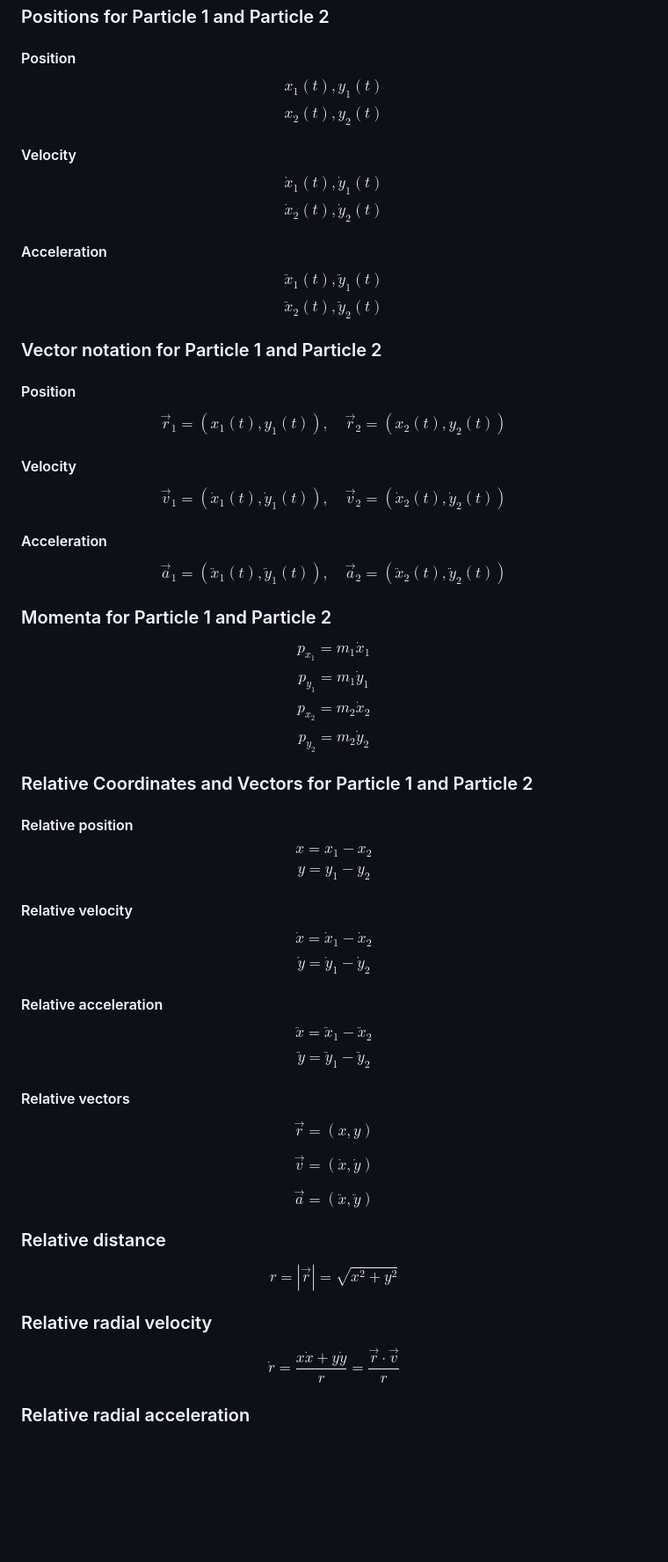
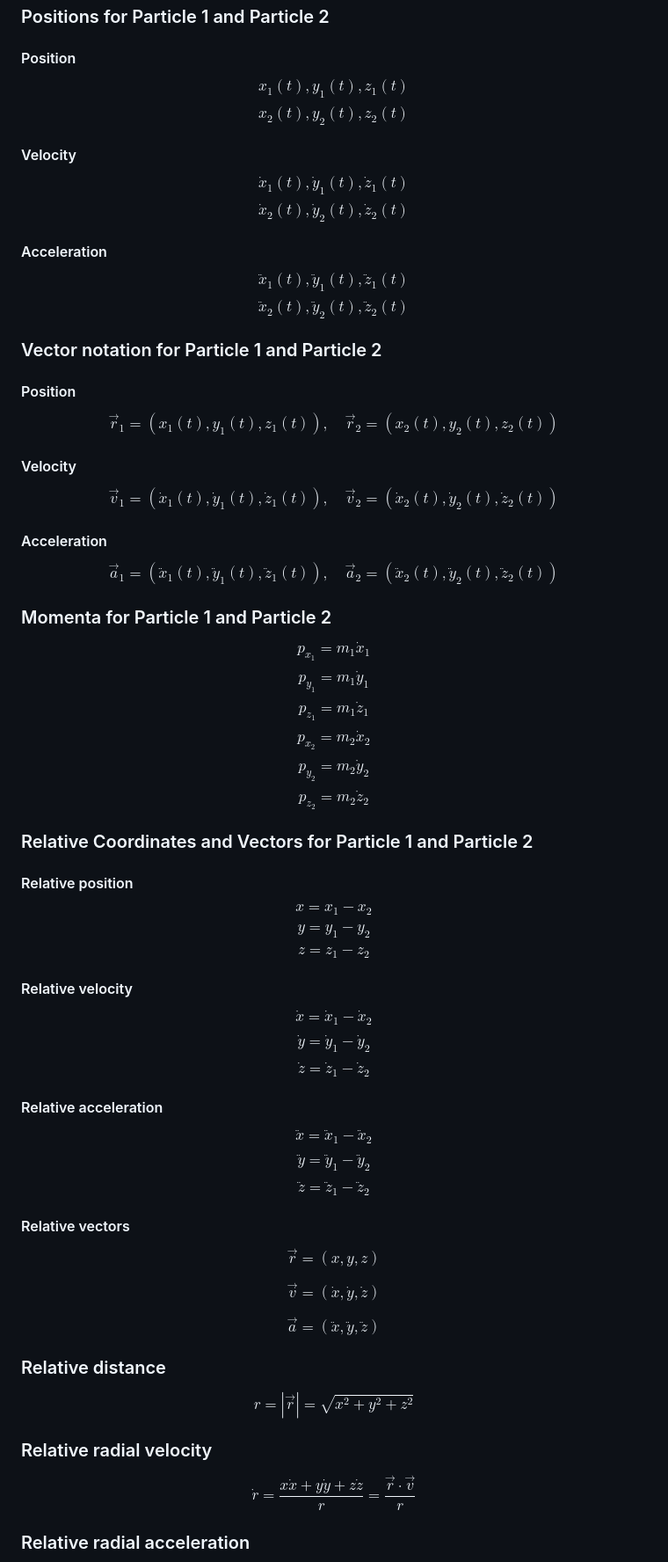
Before and after one commit to WeberElectrodynamics/WeberElectrodynamics.jl, a Markdown page: docs/theory/WeberElectrodynamics.md, the part around one of its changes. Shown at 88% size. Rendered like a GitHub page; blank space fills up the shorter version.

Commit message:
Extend theory documentation to 3D and add missing equations
- Extend all coordinate definitions to include z component
- Add Euler-Lagrange equation section
- Add Hamilton's equations of motion section

Co-Authored-By: Claude Opus 4.5 <noreply@anthropic.com>

```diff
--- a/docs/theory/WeberElectrodynamics.md
+++ b/docs/theory/WeberElectrodynamics.md
@@ -23,39 +23,41 @@ $$m_2, q_2$$
 
 #### Position
 
-$$x_1(t), y_1(t)$$
-$$x_2(t), y_2(t)$$
+$$x_1(t), y_1(t), z_1(t)$$
+$$x_2(t), y_2(t), z_2(t)$$
 
 #### Velocity
 
-$$\dot{x}_1(t), \dot{y}_1(t)$$
-$$\dot{x}_2(t), \dot{y}_2(t)$$
+$$\dot{x}_1(t), \dot{y}_1(t), \dot{z}_1(t)$$
+$$\dot{x}_2(t), \dot{y}_2(t), \dot{z}_2(t)$$
 
 #### Acceleration
 
-$$\ddot{x}_1(t), \ddot{y}_1(t)$$
-$$\ddot{x}_2(t), \ddot{y}_2(t)$$
+$$\ddot{x}_1(t), \ddot{y}_1(t), \ddot{z}_1(t)$$
+$$\ddot{x}_2(t), \ddot{y}_2(t), \ddot{z}_2(t)$$
 
 ### Vector notation for Particle 1 and Particle 2
 
 #### Position
 
-$$\vec{r}_1 = (x_1(t), y_1(t)), \quad \vec{r}_2 = (x_2(t), y_2(t))$$
+$$\vec{r}_1 = (x_1(t), y_1(t), z_1(t)), \quad \vec{r}_2 = (x_2(t), y_2(t), z_2(t))$$
 
 #### Velocity
 
-$$\vec{v}_1 = (\dot{x}_1(t), \dot{y}_1(t)), \quad \vec{v}_2 = (\dot{x}_2(t), \dot{y}_2(t))$$
+$$\vec{v}_1 = (\dot{x}_1(t), \dot{y}_1(t), \dot{z}_1(t)), \quad \vec{v}_2 = (\dot{x}_2(t), \dot{y}_2(t), \dot{z}_2(t))$$
 
 #### Acceleration
 
-$$\vec{a}_1 = (\ddot{x}_1(t), \ddot{y}_1(t)), \quad \vec{a}_2 = (\ddot{x}_2(t), \ddot{y}_2(t))$$
+$$\vec{a}_1 = (\ddot{x}_1(t), \ddot{y}_1(t), \ddot{z}_1(t)), \quad \vec{a}_2 = (\ddot{x}_2(t), \ddot{y}_2(t), \ddot{z}_2(t))$$
 
 ### Momenta for Particle 1 and Particle 2
 
 $$p_{x_1} = m_1 \dot{x}_1$$
 $$p_{y_1} = m_1 \dot{y}_1$$
+$$p_{z_1} = m_1 \dot{z}_1$$
 $$p_{x_2} = m_2 \dot{x}_2$$
 $$p_{y_2} = m_2 \dot{y}_2$$
+$$p_{z_2} = m_2 \dot{z}_2$$
 
 ### Relative Coordinates and Vectors for Particle 1 and Particle 2
 
@@ -63,32 +65,35 @@ $$p_{y_2} = m_2 \dot{y}_2$$
 
 $$x = x_1 - x_2$$
 $$y = y_1 - y_2$$
+$$z = z_1 - z_2$$
 
 #### Relative velocity
 
 $$\dot{x} = \dot{x}_1 - \dot{x}_2$$
 $$\dot{y} = \dot{y}_1 - \dot{y}_2$$
+$$\dot{z} = \dot{z}_1 - \dot{z}_2$$
 
 #### Relative acceleration
 
 $$\ddot{x} = \ddot{x}_1 - \ddot{x}_2$$
 $$\ddot{y} = \ddot{y}_1 - \ddot{y}_2$$
+$$\ddot{z} = \ddot{z}_1 - \ddot{z}_2$$
 
 #### Relative vectors
 
-$$\vec{r} = (x, y)$$
+$$\vec{r} = (x, y, z)$$
 
-$$\vec{v} = (\dot{x}, \dot{y})$$
+$$\vec{v} = (\dot{x}, \dot{y}, \dot{z})$$
 
-$$\vec{a} = (\ddot{x}, \ddot{y})$$
+$$\vec{a} = (\ddot{x}, \ddot{y}, \ddot{z})$$
 
 ### Relative distance
 
-$$r = |\vec{r}| = \sqrt{x^2 + y^2}$$
+$$r = |\vec{r}| = \sqrt{x^2 + y^2 + z^2}$$
 
 ### Relative radial velocity
 
-$$\dot{r} = \frac{x\dot{x} + y\dot{y}}{r} =  \frac{\vec{r} \cdot \vec{v}}{r}$$
+$$\dot{r} = \frac{x\dot{x} + y\dot{y} + z\dot{z}}{r} = \frac{\vec{r} \cdot \vec{v}}{r}$$
 
 ### Relative radial acceleration
 
```
Also changed, not shown: other parts of docs/theory/WeberElectrodynamics.md (+23 -1 lines).
